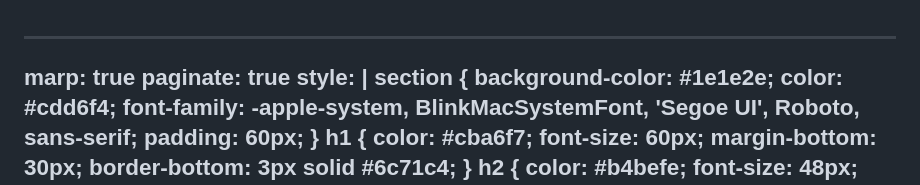
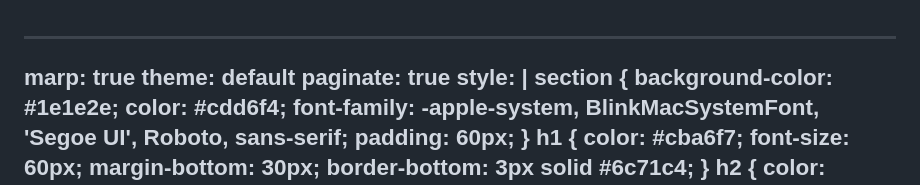
Before and after one commit to drlakshan/markdown-presentations, a Markdown page: actssl-2026-ai-heart-surgery.md, the part around the change. Drawn GitHub-style.

Commit message:
updating the css unseccessfully

```diff
--- a/actssl-2026-ai-heart-surgery.md
+++ b/actssl-2026-ai-heart-surgery.md
@@ -1,5 +1,6 @@
 ---
 marp: true
+theme: default
 paginate: true
 style: |
   section {
```
